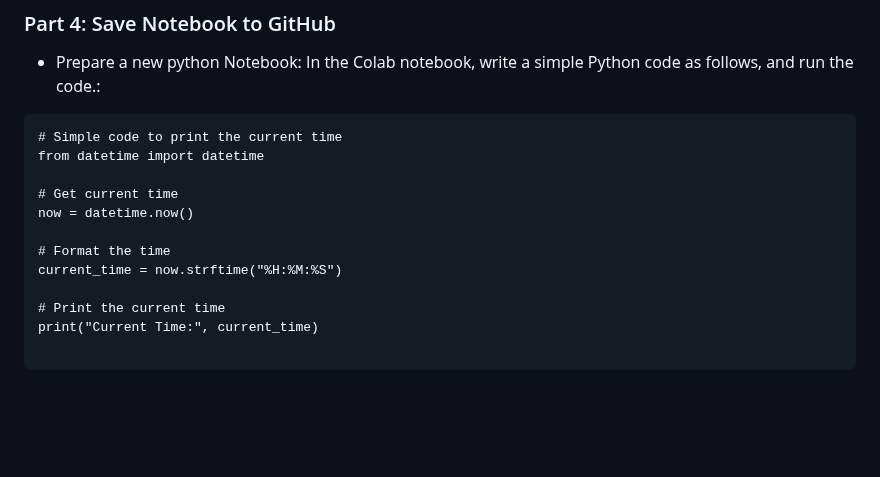
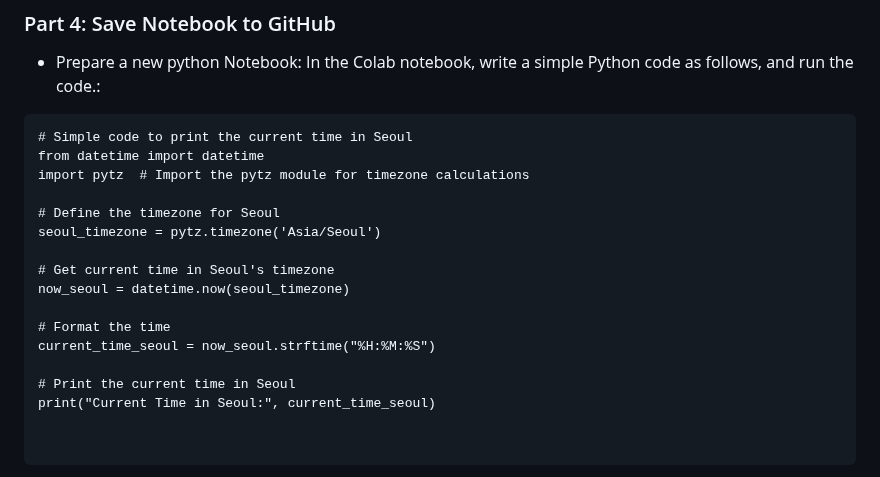
Before and after one commit to MK316/Coding4ET, a Markdown page: Lessons/Lesson02.md, the part around the change. GitHub-like rendering; blank space fills up the shorter version.

````diff
--- a/Lessons/Lesson02.md
+++ b/Lessons/Lesson02.md
@@ -152,17 +152,22 @@ By completing this assignment, you will gain hands-on experience in setting up a
 * Prepare a new python Notebook: In the Colab notebook, write a simple Python code as follows, and run the code.:
 
 ```
-# Simple code to print the current time
+# Simple code to print the current time in Seoul
 from datetime import datetime
+import pytz  # Import the pytz module for timezone calculations
 
-# Get current time
-now = datetime.now()
+# Define the timezone for Seoul
+seoul_timezone = pytz.timezone('Asia/Seoul')
+
+# Get current time in Seoul's timezone
+now_seoul = datetime.now(seoul_timezone)
 
 # Format the time
-current_time = now.strftime("%H:%M:%S")
+current_time_seoul = now_seoul.strftime("%H:%M:%S")
 
-# Print the current time
-print("Current Time:", current_time)
+# Print the current time in Seoul
+print("Current Time in Seoul:", current_time_seoul)
+
 
 ```
 
````
